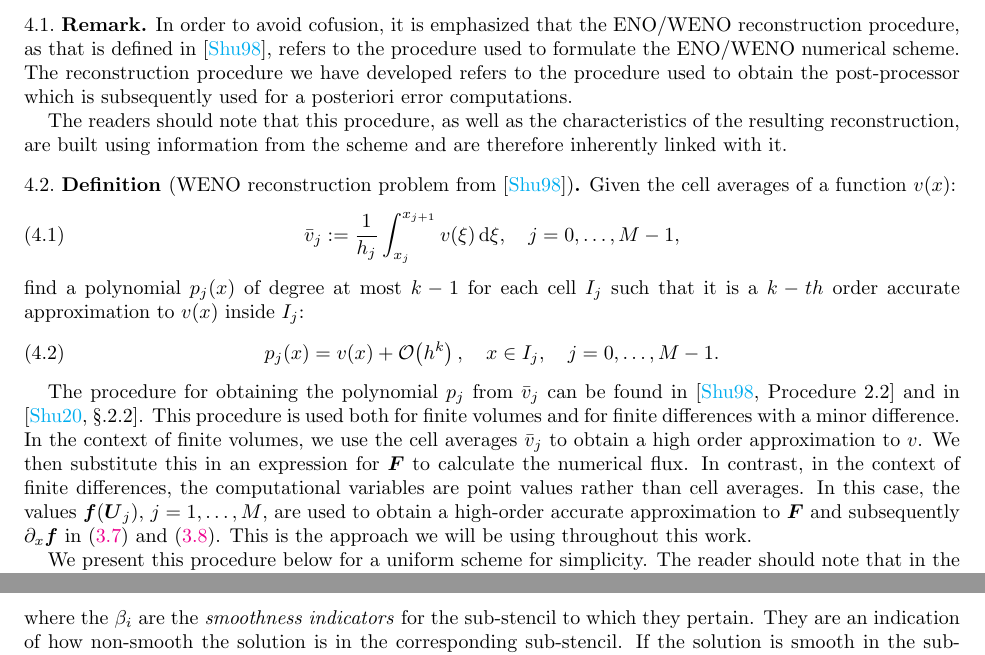
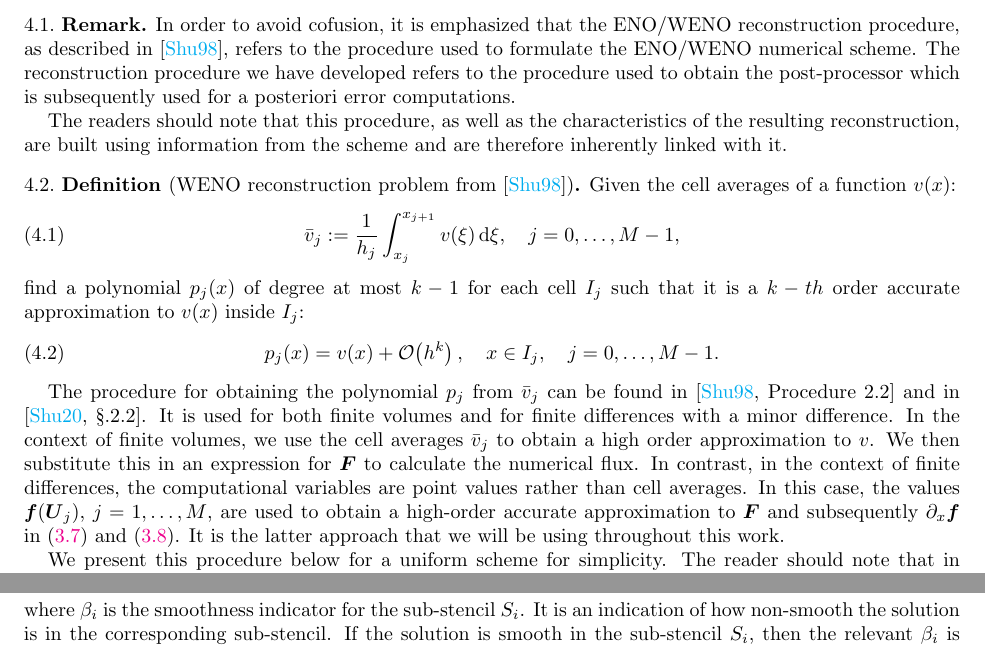
Before and after one commit to GSialounas/apostfd_new23, a LaTeX paper (paper/apostfd.tex): two parts of pages 11 and 15 of 28 before the commit and two parts of pages 11 and 14 of 28 after it, joined at a grey line, cut so that both start at the same text. Compiled offline with pdfLaTeX.

Commit message:
sec 5 done

```diff
--- a/paper/apostfd.tex
+++ b/paper/apostfd.tex
@@ -1121,7 +1121,7 @@ There are two, closely related procedures that we use in the context of WENO sch
 
 
 \begin{Rem}
-	In order to avoid cofusion, it is emphasized that the ENO/WENO reconstruction procedure, as that is defined in \cite{shu1998essentially}, refers to the procedure  used to formulate the ENO/WENO numerical scheme.
+	In order to avoid cofusion, it is emphasized that the ENO/WENO reconstruction procedure, as described in \cite{shu1998essentially}, refers to the procedure  used to formulate the ENO/WENO numerical scheme.
 	The reconstruction procedure we have developed refers to the procedure used to obtain the post-processor which is subsequently used for a posteriori error computations.
 
 	The readers should note that this procedure, as well as the characteristics of the resulting reconstruction,  are built using information from the scheme and are therefore inherently linked with it.
@@ -1140,7 +1140,7 @@ There are two, closely related procedures that we use in the context of WENO sch
 \end{Defn}
 The procedure for obtaining the polynomial $p_j$ from $\bar{v}_j$ can
 be found in \cite[Procedure 2.2]{shu1998essentially} and in
-\cite[\S.2.2]{shu2020essentially}.  This procedure is used both for
+\cite[\S.2.2]{shu2020essentially}.  It is used  for both
 finite volumes and for finite differences with a minor difference.  In
 the context of finite volumes, we use the cell averages $\bar{v}_j$ to
 obtain a high order approximation to $v$.  We then substitute this in
@@ -1149,7 +1149,7 @@ contrast, in the context of finite differences, the computational
 variables are point values rather than cell averages. In this case, the values
 $\vec{f}\qp{\vec{U}_j}$, $j=1,\dots,M$, are used  to obtain a high-order accurate approximation to $\vec{F}$
 and subsequently $\partial_x\vec{f}$ in (\ref{eq_defn_num_flux}) and
-(\ref{eq_num_approx_f}).  This is the approach we will be using
+(\ref{eq_num_approx_f}).  It is the latter approach that we will be using
 throughout this work.
 
 We present this procedure below for a uniform scheme for simplicity.
@@ -1408,7 +1408,7 @@ Interested readers can find details on the construction of these weights in (\ci
 \begin{equation}
 \omega_j\qp{x}:=\frac{\alpha_j\qp{x}}{\sum_{i=1}^2\alpha_i\qp{x}},\quad \alpha_i\qp{x}:=\frac{\gamma_i\qp{x}}{\epsilon +\beta_i},
 \end{equation}
-where the $\beta_i$ are the \textit{smoothness indicators} for the sub-stencil to which they pertain.  They are an indication of how non-smooth the solution is in the corresponding sub-stencil.  If the solution is smooth in the sub-stencil $S_j$, then the relevant $\beta_j$ is small and the relevant $\omega_j$ is close to the $\gamma_j$ in $S_j$. If instead the solution has a discontinuity in $S_j$, then the $\beta_j$ is large, leading to a small $\omega_j$ and ensuring the non-oscillatory behaviour.
+where  $\beta_i$ is the {smoothness indicator} for the sub-stencil $S_i$.  It is an indication of how non-smooth the solution is in the corresponding sub-stencil.  If the solution is smooth in the sub-stencil $S_i$, then the relevant $\beta_i$ is small and the relevant $\omega_i$ is close to the $\gamma_i$ in $S_i$. If instead the solution has a discontinuity in $S_i$, then the $\beta_i$ is large, leading to a small $\omega_i$ and ensuring the non-oscillatory behaviour.
 
 The $\beta_i$ which are used in this paper are given in \cite{janett2019novel} and are defined as
 \begin{equation}
```
Also changed, not shown: paper/apostfd.tex (8 more changed lines).
